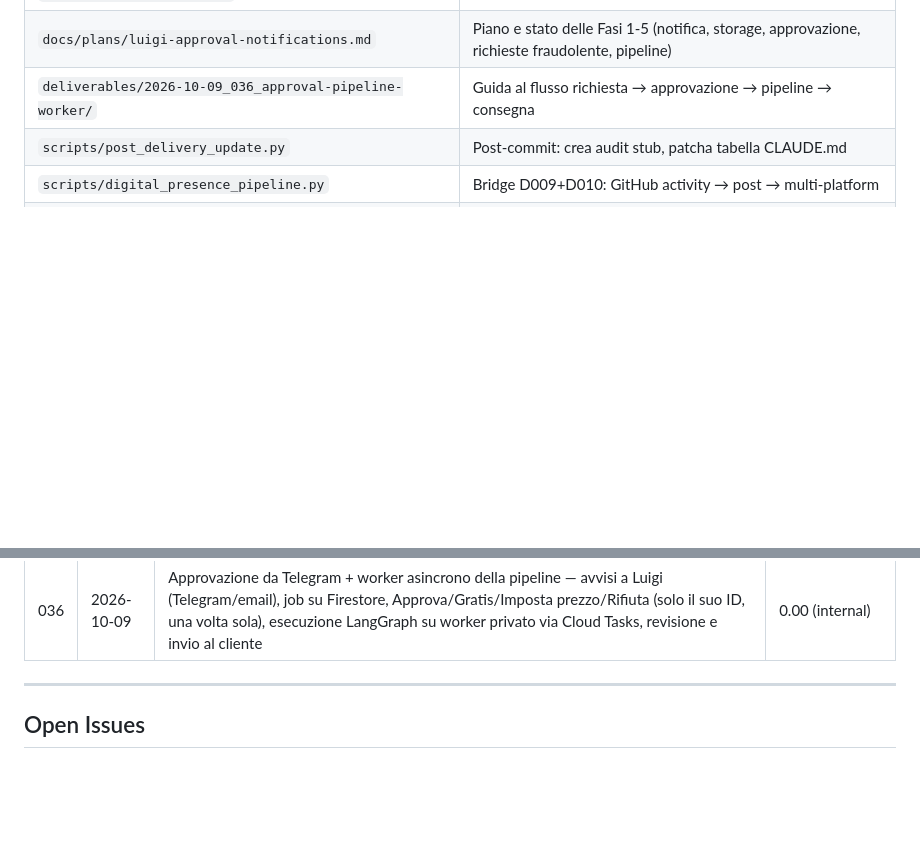
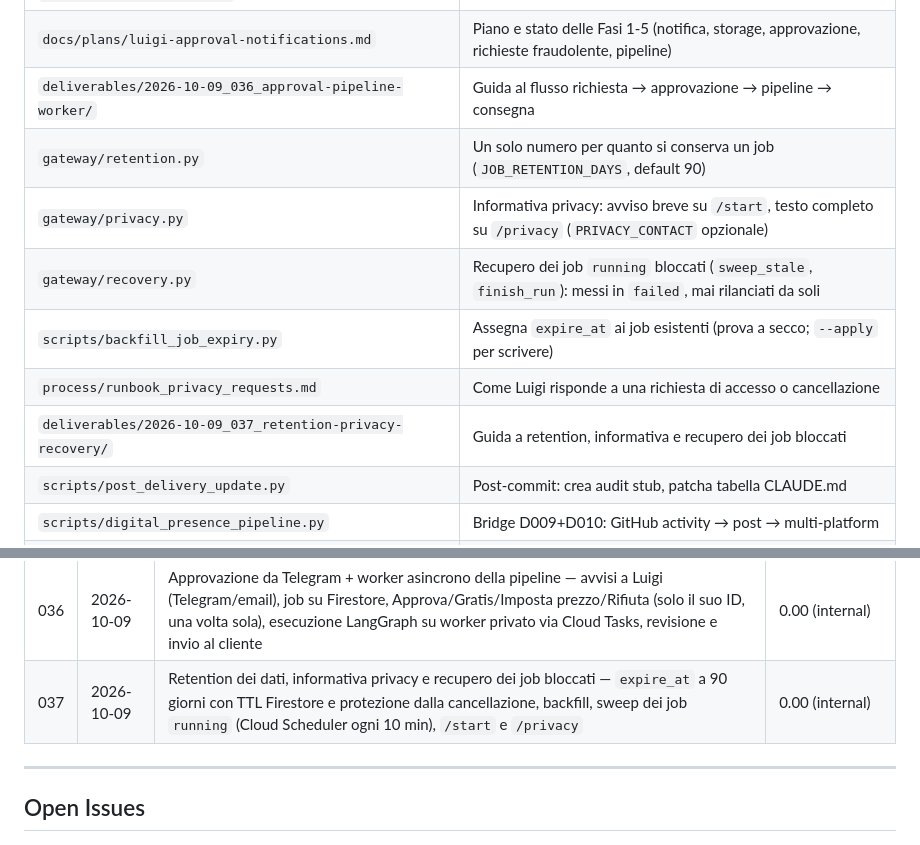
Before and after one commit to laceto/AIstudioAccademiaMilano, a Markdown page: CLAUDE.md, 2 parts joined by grey strips. Rendered like a GitHub page; blank space fills up the shorter version.

Commit message:
docs: register delivery 037 (retention, privacy notice, stuck-job recovery)
Co-Authored-By: Claude Sonnet 5.5 <noreply@anthropic.com>

```diff
--- a/CLAUDE.md
+++ b/CLAUDE.md
@@ -197,6 +197,12 @@ Hook in `.claude/settings.json` girano in entrambi gli ambienti:
 | `gateway/pipeline_queue.py`, `gateway/pipeline_worker.py`, `gateway/studio_runner.py` | Pipeline LangGraph su worker Cloud Run privato via Cloud Tasks (coda `pipeline-runs`) |
 | `docs/plans/luigi-approval-notifications.md` | Piano e stato delle Fasi 1-5 (notifica, storage, approvazione, richieste fraudolente, pipeline) |
 | `deliverables/2026-10-09_036_approval-pipeline-worker/` | Guida al flusso richiesta → approvazione → pipeline → consegna |
+| `gateway/retention.py` | Un solo numero per quanto si conserva un job (`JOB_RETENTION_DAYS`, default 90) |
+| `gateway/privacy.py` | Informativa privacy: avviso breve su `/start`, testo completo su `/privacy` (`PRIVACY_CONTACT` opzionale) |
+| `gateway/recovery.py` | Recupero dei job `running` bloccati (`sweep_stale`, `finish_run`): messi in `failed`, mai rilanciati da soli |
+| `scripts/backfill_job_expiry.py` | Assegna `expire_at` ai job esistenti (prova a secco; `--apply` per scrivere) |
+| `process/runbook_privacy_requests.md` | Come Luigi risponde a una richiesta di accesso o cancellazione |
+| `deliverables/2026-10-09_037_retention-privacy-recovery/` | Guida a retention, informativa e recupero dei job bloccati |
 | `scripts/post_delivery_update.py` | Post-commit: crea audit stub, patcha tabella CLAUDE.md |
 | `scripts/digital_presence_pipeline.py` | Bridge D009+D010: GitHub activity → post → multi-platform |
 | `scripts/rag/embed_repo.py` | Indicizza tutti i file via kitai batch + FAISS |
@@ -369,6 +375,7 @@ Scout → Analyst → Curator → Reporter. Vedi `agents/research/README.md`.
 | 034 | 2026-09-16 | deepagents-gcal — pacchetto Python installabile: agente deepagents + tool Google Calendar, HITL sulle scritture, subagente read-only | 14.90 |
 | 035 | 2026-10-09 | Cloud Run deploy — gateway + rag-api su `aistudio-milano` (europe-west8), webhook Telegram live, fix `check_telegram.py` su Windows | 0.00 (internal) |
 | 036 | 2026-10-09 | Approvazione da Telegram + worker asincrono della pipeline — avvisi a Luigi (Telegram/email), job su Firestore, Approva/Gratis/Imposta prezzo/Rifiuta (solo il suo ID, una volta sola), esecuzione LangGraph su worker privato via Cloud Tasks, revisione e invio al cliente | 0.00 (internal) |
+| 037 | 2026-10-09 | Retention dei dati, informativa privacy e recupero dei job bloccati — `expire_at` a 90 giorni con TTL Firestore e protezione dalla cancellazione, backfill, sweep dei job `running` (Cloud Scheduler ogni 10 min), `/start` e `/privacy` | 0.00 (internal) |
 
 ---
 
```
Also changed, not shown: deliverables/2026-10-09_037_retention-privacy-recovery/README.md (added, +59 -0 lines), process/audit/2026-10-09_037_retention-privacy-recovery.md (added, +88 -0 lines).
